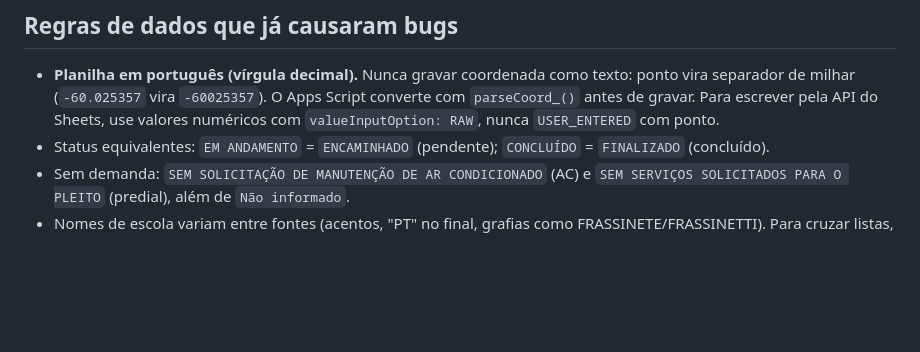
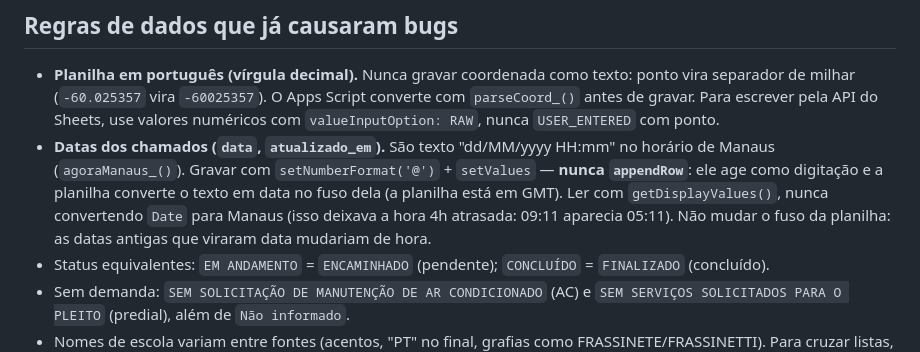
Before and after one commit to lucasandrey94/Plano-de-Trabalho-TRE, a Markdown page: CLAUDE.md, the part around the change. Rendered like a GitHub page; blank space fills up the shorter version.

Commit message:
CLAUDE.md: regra das datas dos chamados (appendRow e fuso da planilha)
Co-Authored-By: Claude Opus 5.5 <noreply@anthropic.com>

```diff
--- a/CLAUDE.md
+++ b/CLAUDE.md
@@ -47,6 +47,7 @@ Responda sempre em português.
 ## Regras de dados que já causaram bugs
 
 - **Planilha em português (vírgula decimal).** Nunca gravar coordenada como texto: ponto vira separador de milhar (`-60.025357` vira `-60025357`). O Apps Script converte com `parseCoord_()` antes de gravar. Para escrever pela API do Sheets, use valores numéricos com `valueInputOption: RAW`, nunca `USER_ENTERED` com ponto.
+- **Datas dos chamados (`data`, `atualizado_em`).** São texto "dd/MM/yyyy HH:mm" no horário de Manaus (`agoraManaus_()`). Gravar com `setNumberFormat('@')` + `setValues` — **nunca `appendRow`**: ele age como digitação e a planilha converte o texto em data no fuso dela (a planilha está em GMT). Ler com `getDisplayValues()`, nunca convertendo `Date` para Manaus (isso deixava a hora 4h atrasada: 09:11 aparecia 05:11). Não mudar o fuso da planilha: as datas antigas que viraram data mudariam de hora.
 - Status equivalentes: `EM ANDAMENTO` = `ENCAMINHADO` (pendente); `CONCLUÍDO` = `FINALIZADO` (concluído).
 - Sem demanda: `SEM SOLICITAÇÃO DE MANUTENÇÃO DE AR CONDICIONADO` (AC) e `SEM SERVIÇOS SOLICITADOS PARA O PLEITO` (predial), além de `Não informado`.
 - Nomes de escola variam entre fontes (acentos, "PT" no final, grafias como FRASSINETE/FRASSINETTI). Para cruzar listas, normalize (maiúsculas, sem acento, sem pontuação) e use similaridade, conferindo os casos duvidosos com o usuário.
```
